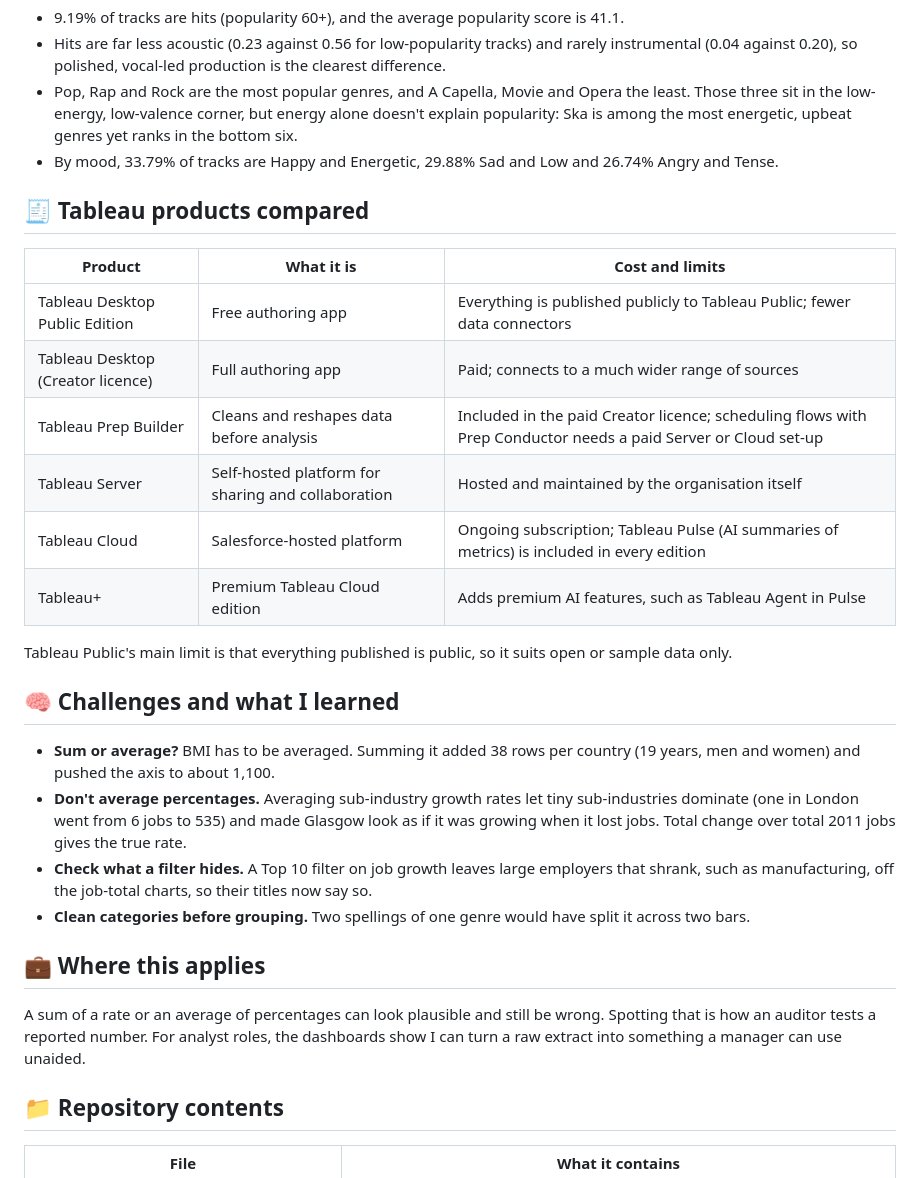
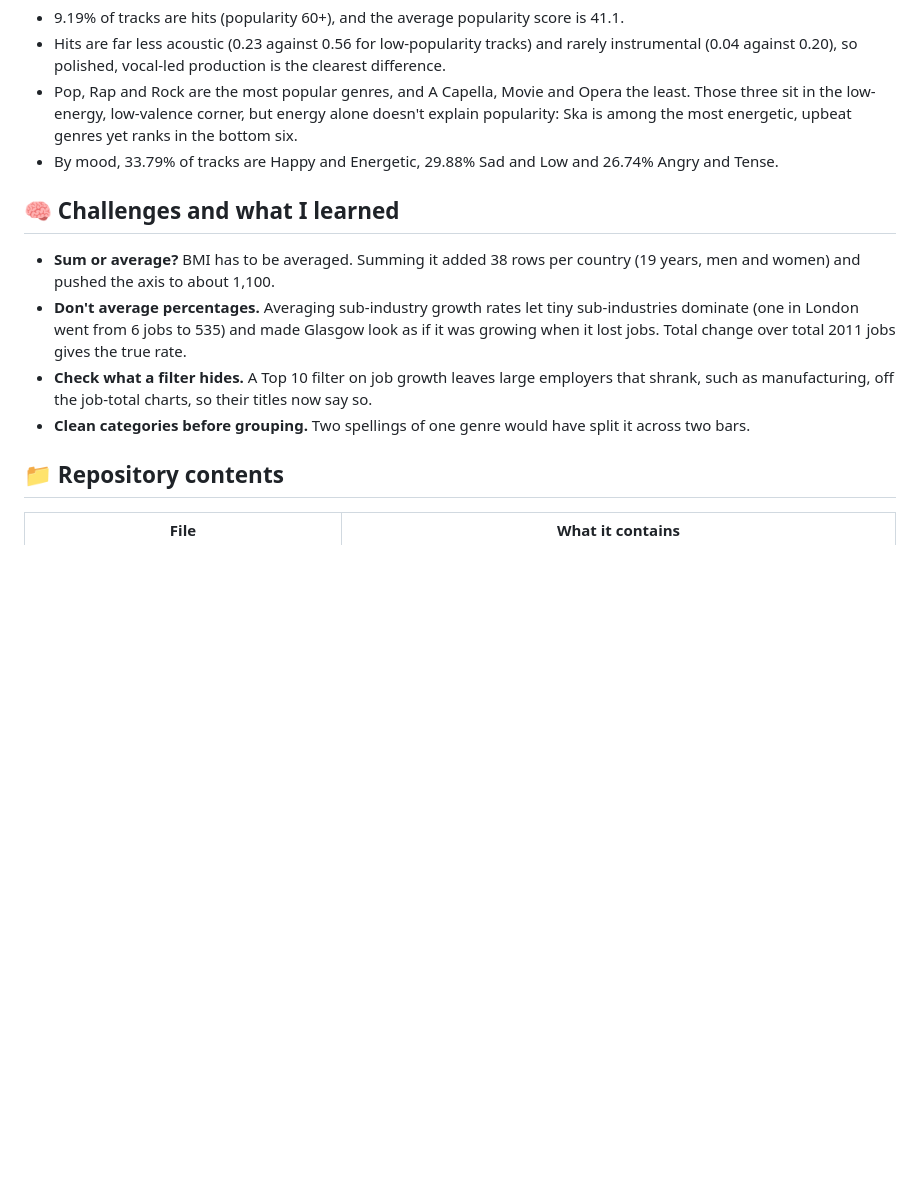
Before and after one commit to isobel-hannington/tableau-employment-health-spotify-dashboards, a Markdown page: README.md, the part around the change. GitHub-like rendering; blank space fills up the shorter version.

Commit message:
Delete Tableau products comparison section from README
Removed the section comparing Tableau products and their features.

```diff
--- a/README.md
+++ b/README.md
@@ -92,29 +92,12 @@ COUNTD(IF [Popularity Tier] = "Hit" THEN [track_id] END) / COUNTD([track_id])
 - Pop, Rap and Rock are the most popular genres, and A Capella, Movie and Opera the least. Those three sit in the low-energy, low-valence corner, but energy alone doesn't explain popularity: Ska is among the most energetic, upbeat genres yet ranks in the bottom six.
 - By mood, 33.79% of tracks are Happy and Energetic, 29.88% Sad and Low and 26.74% Angry and Tense.
 
-## 🧾 Tableau products compared
-
-| Product | What it is | Cost and limits |
-|---|---|---|
-| Tableau Desktop Public Edition | Free authoring app | Everything is published publicly to Tableau Public; fewer data connectors |
-| Tableau Desktop (Creator licence) | Full authoring app | Paid; connects to a much wider range of sources |
-| Tableau Prep Builder | Cleans and reshapes data before analysis | Included in the paid Creator licence; scheduling flows with Prep Conductor needs a paid Server or Cloud set-up |
-| Tableau Server | Self-hosted platform for sharing and collaboration | Hosted and maintained by the organisation itself |
-| Tableau Cloud | Salesforce-hosted platform | Ongoing subscription; Tableau Pulse (AI summaries of metrics) is included in every edition |
-| Tableau+ | Premium Tableau Cloud edition | Adds premium AI features, such as Tableau Agent in Pulse |
-
-Tableau Public's main limit is that everything published is public, so it suits open or sample data only.
-
 ## 🧠 Challenges and what I learned
 
 - **Sum or average?** BMI has to be averaged. Summing it added 38 rows per country (19 years, men and women) and pushed the axis to about 1,100.
 - **Don't average percentages.** Averaging sub-industry growth rates let tiny sub-industries dominate (one in London went from 6 jobs to 535) and made Glasgow look as if it was growing when it lost jobs. Total change over total 2011 jobs gives the true rate.
 - **Check what a filter hides.** A Top 10 filter on job growth leaves large employers that shrank, such as manufacturing, off the job-total charts, so their titles now say so.
 - **Clean categories before grouping.** Two spellings of one genre would have split it across two bars.
-
-## 💼 Where this applies
-
-A sum of a rate or an average of percentages can look plausible and still be wrong. Spotting that is how an auditor tests a reported number. For analyst roles, the dashboards show I can turn a raw extract into something a manager can use unaided.
 
 ## 📁 Repository contents
 
```
